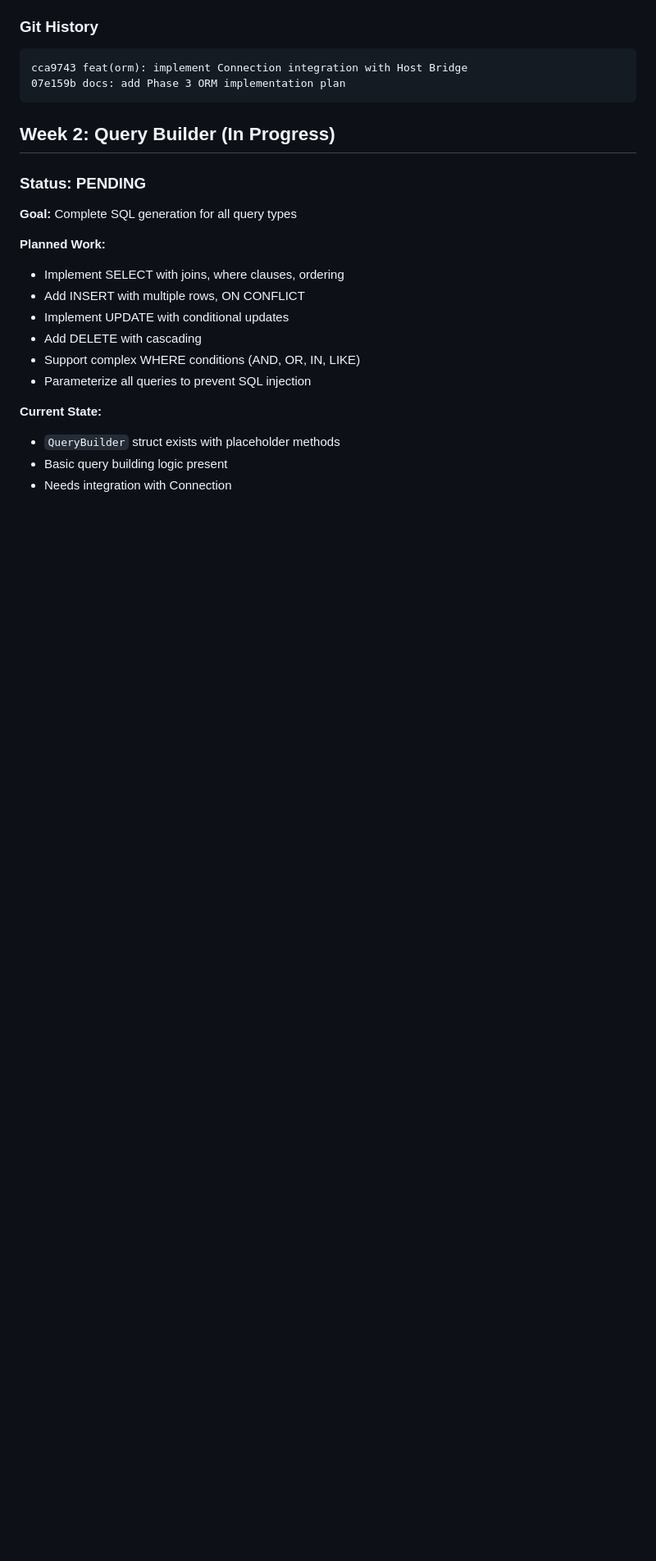
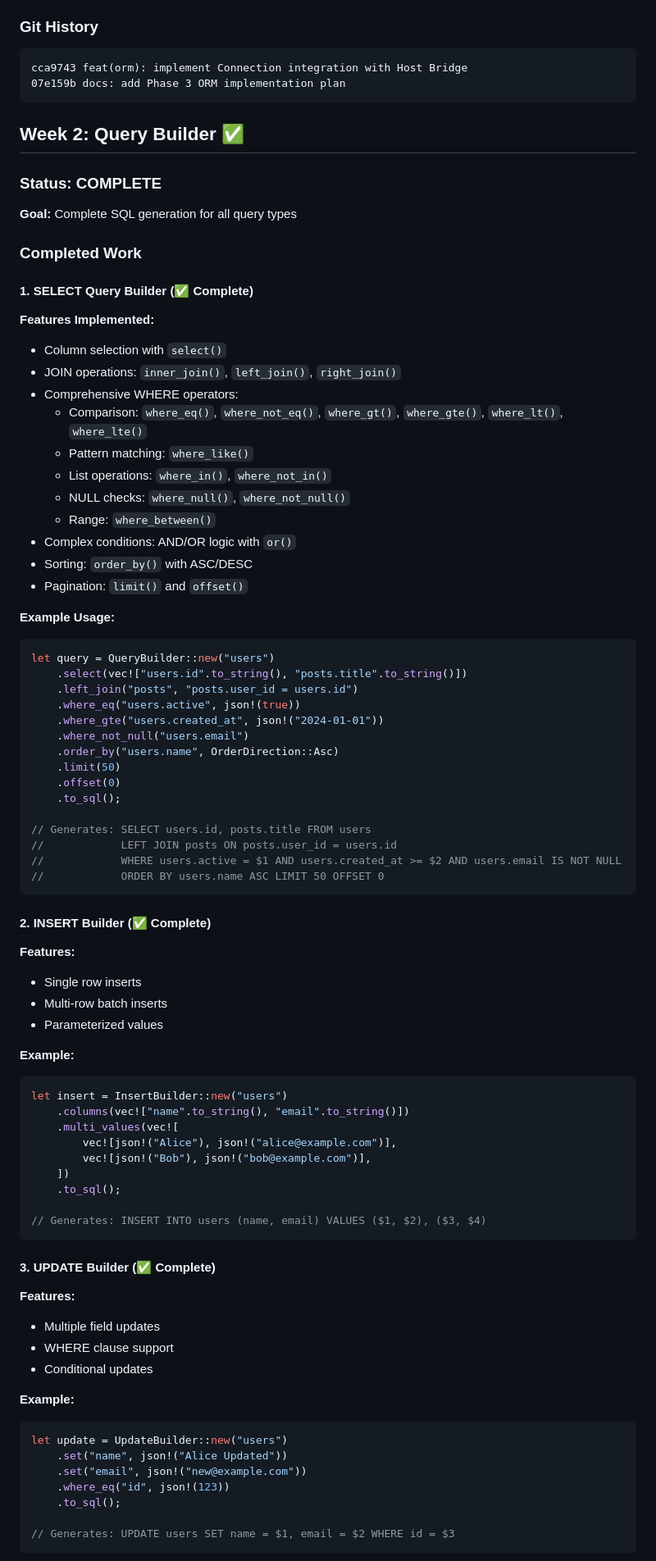
Before and after one commit to Ivan-Pasco/cleen-framework, a Markdown page: system-documents/PHASE_3_PROGRESS.md, the part around one of its changes. Shown at 82% size. Rendered like a GitHub page; blank space fills up the shorter version.

Commit message:
docs: update Phase 3 progress - Week 2 QueryBuilder complete

````diff
--- a/system-documents/PHASE_3_PROGRESS.md
+++ b/system-documents/PHASE_3_PROGRESS.md
@@ -132,21 +132,83 @@ cca9743 feat(orm): implement Connection integration with Host Bridge
 07e159b docs: add Phase 3 ORM implementation plan
 ```
 
-## Week 2: Query Builder (In Progress)
+## Week 2: Query Builder ✅
 
-### Status: PENDING
+### Status: COMPLETE
 
 **Goal:** Complete SQL generation for all query types
 
-**Planned Work:**
-- Implement SELECT with joins, where clauses, ordering
-- Add INSERT with multiple rows, ON CONFLICT
-- Implement UPDATE with conditional updates
-- Add DELETE with cascading
-- Support complex WHERE conditions (AND, OR, IN, LIKE)
-- Parameterize all queries to prevent SQL injection
+### Completed Work
 
-**Current State:**
-- `QueryBuilder` struct exists with placeholder methods
-- Basic query building logic present
-- Needs integration with Connection
+#### 1. SELECT Query Builder (✅ Complete)
+
+**Features Implemented:**
+- Column selection with `select()`
+- JOIN operations: `inner_join()`, `left_join()`, `right_join()`
+- Comprehensive WHERE operators:
+  - Comparison: `where_eq()`, `where_not_eq()`, `where_gt()`, `where_gte()`, `where_lt()`, `where_lte()`
+  - Pattern matching: `where_like()`
+  - List operations: `where_in()`, `where_not_in()`
+  - NULL checks: `where_null()`, `where_not_null()`
+  - Range: `where_between()`
+- Complex conditions: AND/OR logic with `or()`
+- Sorting: `order_by()` with ASC/DESC
+- Pagination: `limit()` and `offset()`
+
+**Example Usage:**
+```rust
+let query = QueryBuilder::new("users")
+    .select(vec!["users.id".to_string(), "posts.title".to_string()])
+    .left_join("posts", "posts.user_id = users.id")
+    .where_eq("users.active", json!(true))
+    .where_gte("users.created_at", json!("2024-01-01"))
+    .where_not_null("users.email")
+    .order_by("users.name", OrderDirection::Asc)
+    .limit(50)
+    .offset(0)
+    .to_sql();
+
+// Generates: SELECT users.id, posts.title FROM users
+//            LEFT JOIN posts ON posts.user_id = users.id
+//            WHERE users.active = $1 AND users.created_at >= $2 AND users.email IS NOT NULL
+//            ORDER BY users.name ASC LIMIT 50 OFFSET 0
+```
+
+#### 2. INSERT Builder (✅ Complete)
+
+**Features:**
+- Single row inserts
+- Multi-row batch inserts
+- Parameterized values
+
+**Example:**
+```rust
+let insert = InsertBuilder::new("users")
+    .columns(vec!["name".to_string(), "email".to_string()])
+    .multi_values(vec![
+        vec![json!("Alice"), json!("alice@example.com")],
+        vec![json!("Bob"), json!("bob@example.com")],
+    ])
+    .to_sql();
+
+// Generates: INSERT INTO users (name, email) VALUES ($1, $2), ($3, $4)
+```
+
+#### 3. UPDATE Builder (✅ Complete)
+
+**Features:**
+- Multiple field updates
+- WHERE clause support
+- Conditional updates
+
+**Example:**
+```rust
+let update = UpdateBuilder::new("users")
+    .set("name", json!("Alice Updated"))
+    .set("email", json!("new@example.com"))
+    .where_eq("id", json!(123))
+    .to_sql();
+
+// Generates: UPDATE users SET name = $1, email = $2 WHERE id = $3
+```
+
````
Also changed, not shown: other parts of system-documents/PHASE_3_PROGRESS.md (+90 -3 lines).
